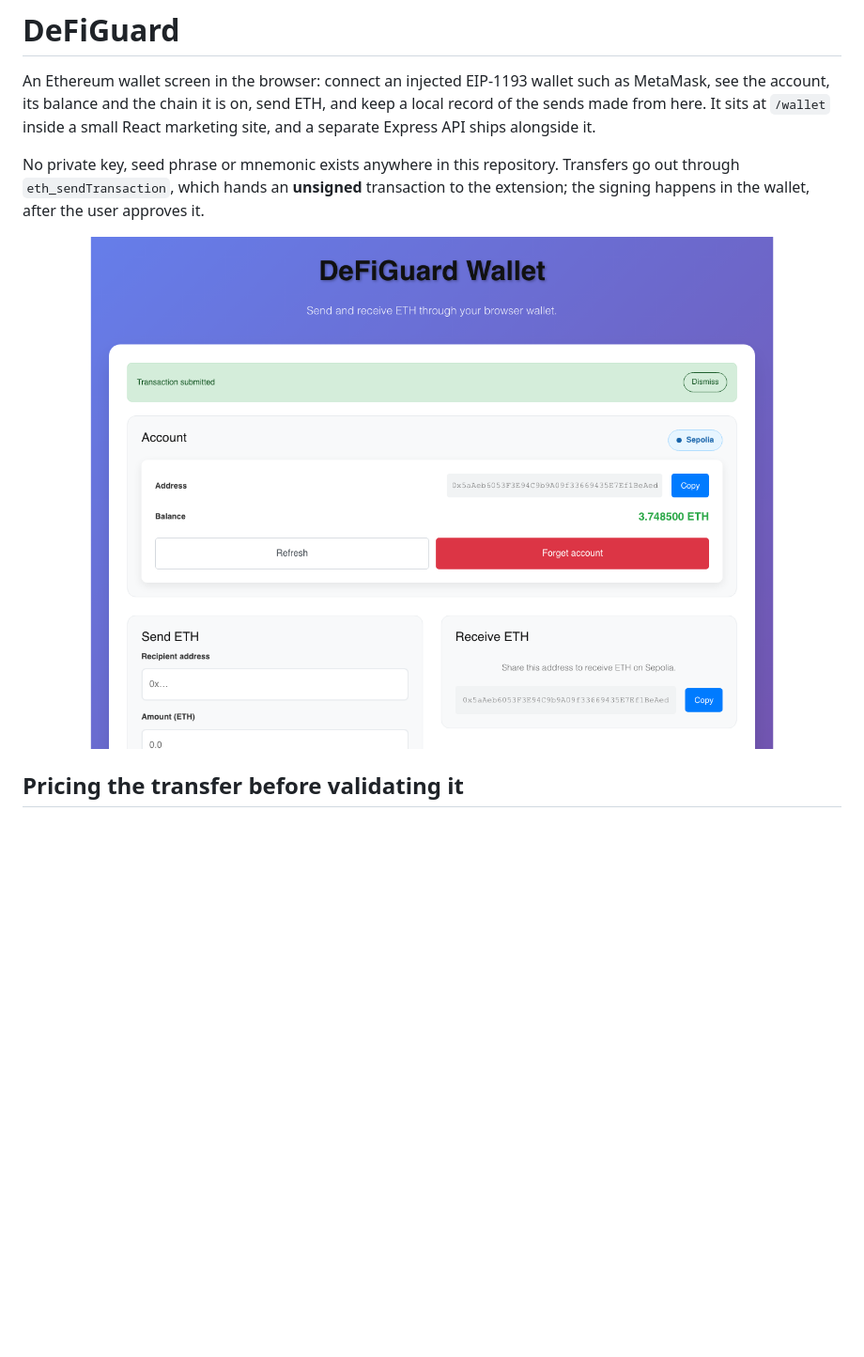
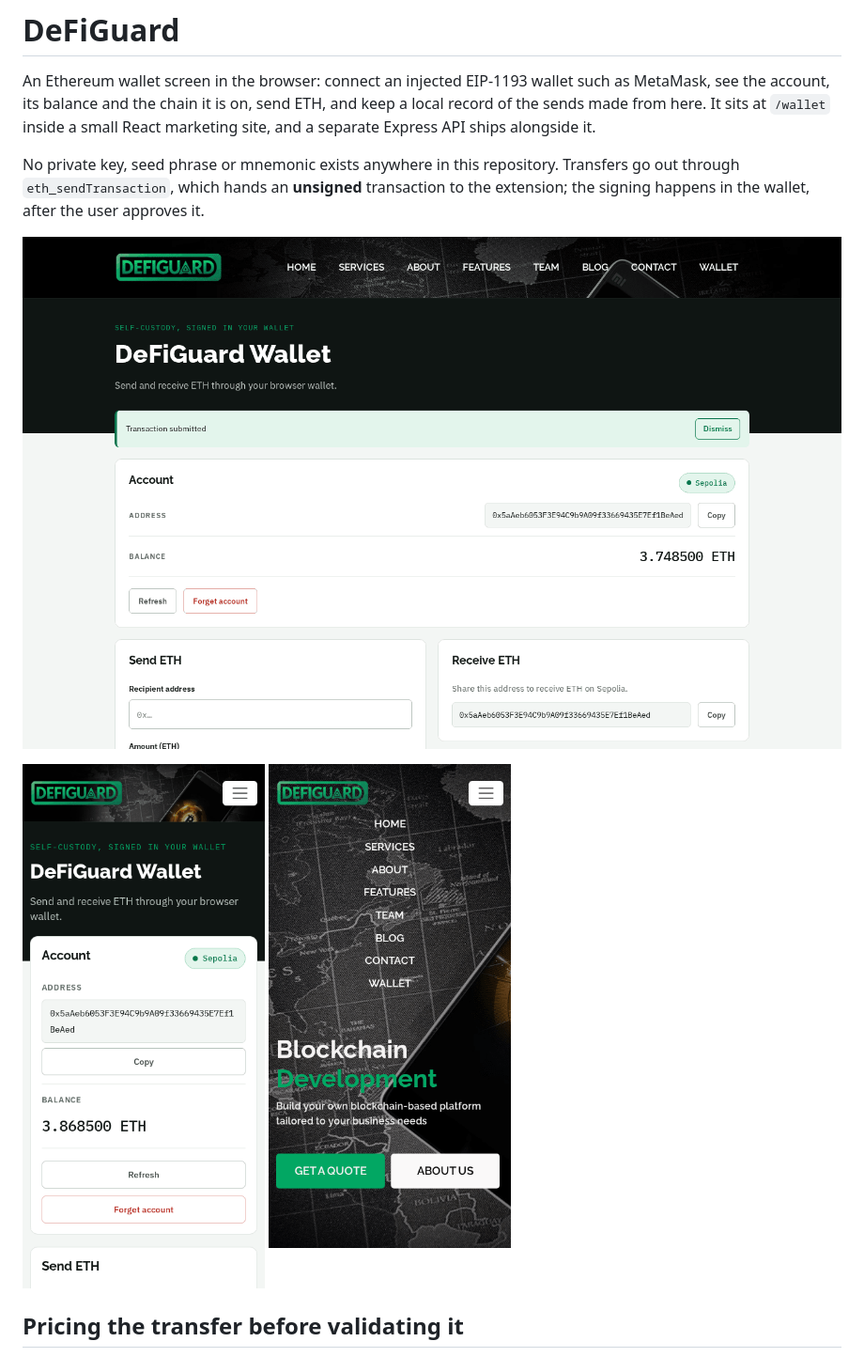
Before and after one commit to dev-mnadeem/wallet-guard-web, a Markdown page: README.md, the part around one of its changes. Shown at 94% size. GitHub-like rendering; pictures changed too: docs/screenshots/home-mobile.png (added), docs/screenshots/wallet-connected.png, docs/screenshots/wallet-mobile.png (added); blank space fills up the shorter version.

```diff
--- a/README.md
+++ b/README.md
@@ -10,6 +10,11 @@ out through `eth_sendTransaction`, which hands an **unsigned** transaction to th
 extension; the signing happens in the wallet, after the user approves it.
 
 ![The wallet with a connected Sepolia account, its balance, and the send and receive cards](docs/screenshots/wallet-connected.png)
+
+<p>
+  <img src="docs/screenshots/wallet-mobile.png" width="280" alt="The wallet at phone width: account card with network badge, address, balance and full-width buttons">
+  <img src="docs/screenshots/home-mobile.png" width="280" alt="The landing page at phone width with the navigation menu open">
+</p>
 
 ## Pricing the transfer before validating it
 
```
Also changed, not shown: other parts of README.md (+70 -33 lines), WALLET_README.md (+6 -5 lines), docs/screenshots/home.png, docs/screenshots/wallet-gas-check.png, docs/screenshots/wallet-history.png, 1 other file.
